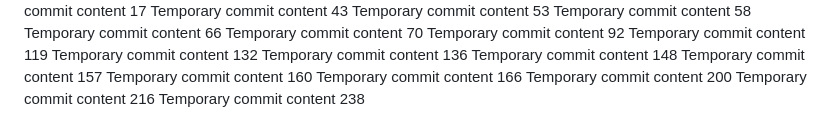
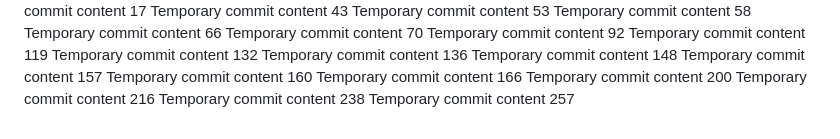
Before and after one commit to adullahiowode/skill, a Markdown page: edt/report.md, the part around the change. GitHub-like rendering.

```diff
--- a/edt/report.md
+++ b/edt/report.md
@@ -107,3 +107,4 @@ Temporary commit content 166
 Temporary commit content 200
 Temporary commit content 216
 Temporary commit content 238
+Temporary commit content 257
```
